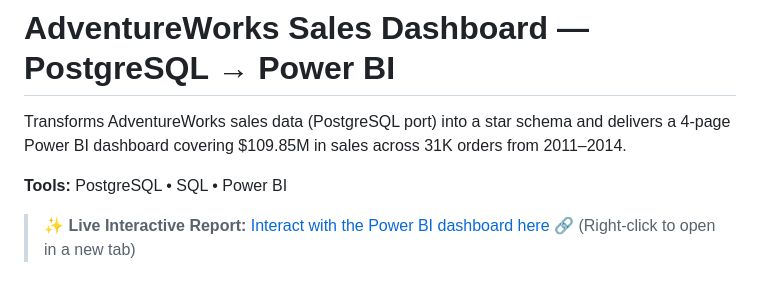
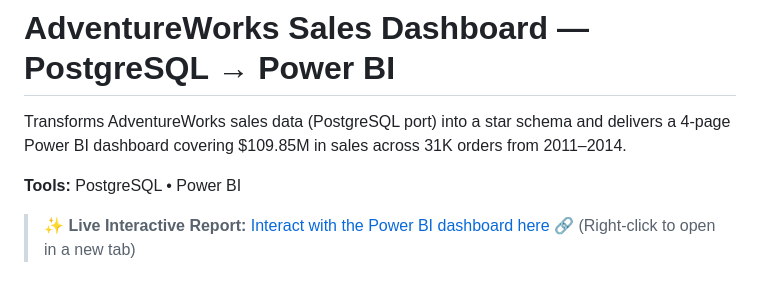
Before and after one commit to dtplay/adventureworks-sales-analysis, a Markdown page: README.md, the part around the change. Drawn GitHub-style.

```diff
--- a/README.md
+++ b/README.md
@@ -2,7 +2,7 @@
 
 Transforms AdventureWorks sales data (PostgreSQL port) into a star schema and delivers a 4-page Power BI dashboard covering $109.85M in sales across 31K orders from 2011–2014.
 
-**Tools:** PostgreSQL • SQL • Power BI
+**Tools:** PostgreSQL • Power BI
 
 >✨ **Live Interactive Report:** [Interact with the Power BI dashboard here](https://dtplay.github.io/adventureworks-sales-analysis/) 🔗 (Right-click to open in a new tab)
 
```
